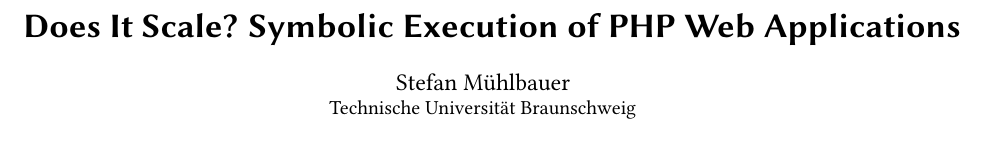
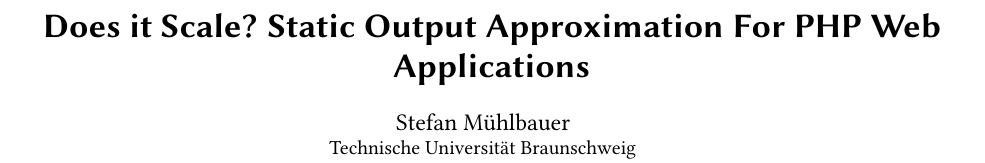
Before and after one commit to smba/oak-docs, a LaTeX paper (paper.tex): part of page 1 of 10, cut at the place of the change. Compiled offline with pdfLaTeX.

Commit message:
Title -> "Does it Scale? Static Output Approximation For PHP Web Applications"

```diff
--- a/paper.tex
+++ b/paper.tex
@@ -122,7 +122,7 @@
 
 
 \begin{document}
-\title{Does It Scale? Symbolic Execution of PHP Web Applications}
+\title{Does it Scale? Static Output Approximation For PHP Web Applications}
 %\titlenote{Produces the permission block, and copyright information}
 %\subtitle{Output-oriented Symbolic Execution for Static Output Approximation}
 %\subtitlenote{The full version of the author's guide is available as  \texttt{acmart.pdf} document}
```
Also changed, not shown: paper.pdf, 2 other files.
